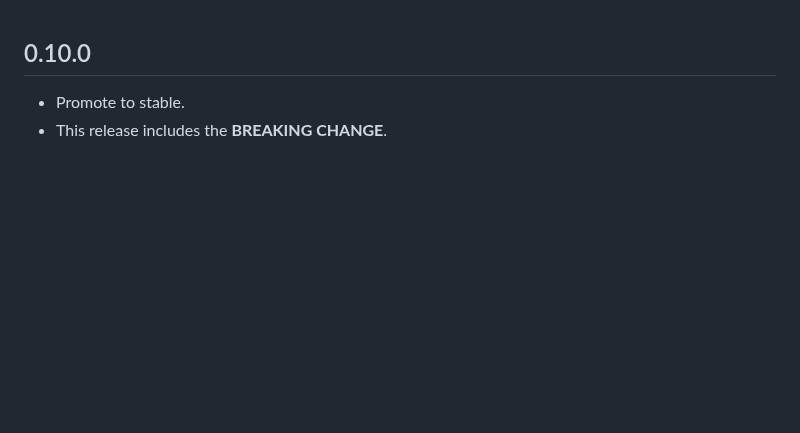
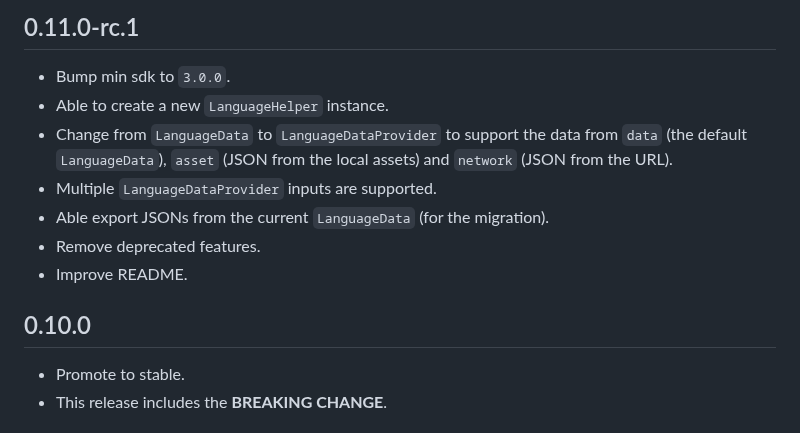
Before and after one commit to lamnhan066/language_helper, a Markdown page: CHANGELOG.md, the part around the change. GitHub-like rendering; blank space fills up the shorter version.

Commit message:
Update CHANGELOG

```diff
--- a/CHANGELOG.md
+++ b/CHANGELOG.md
@@ -1,3 +1,13 @@
+## 0.11.0-rc.1
+
+* Bump min sdk to `3.0.0`.
+* Able to create a new `LanguageHelper` instance.
+* Change from `LanguageData` to `LanguageDataProvider` to support the data from `data` (the default `LanguageData`), `asset` (JSON from the local assets) and `network` (JSON from the URL).
+* Multiple `LanguageDataProvider` inputs are supported.
+* Able export JSONs from the current `LanguageData` (for the migration).
+* Remove deprecated features.
+* Improve README.
+
 ## 0.10.0
 
 * Promote to stable.
```
